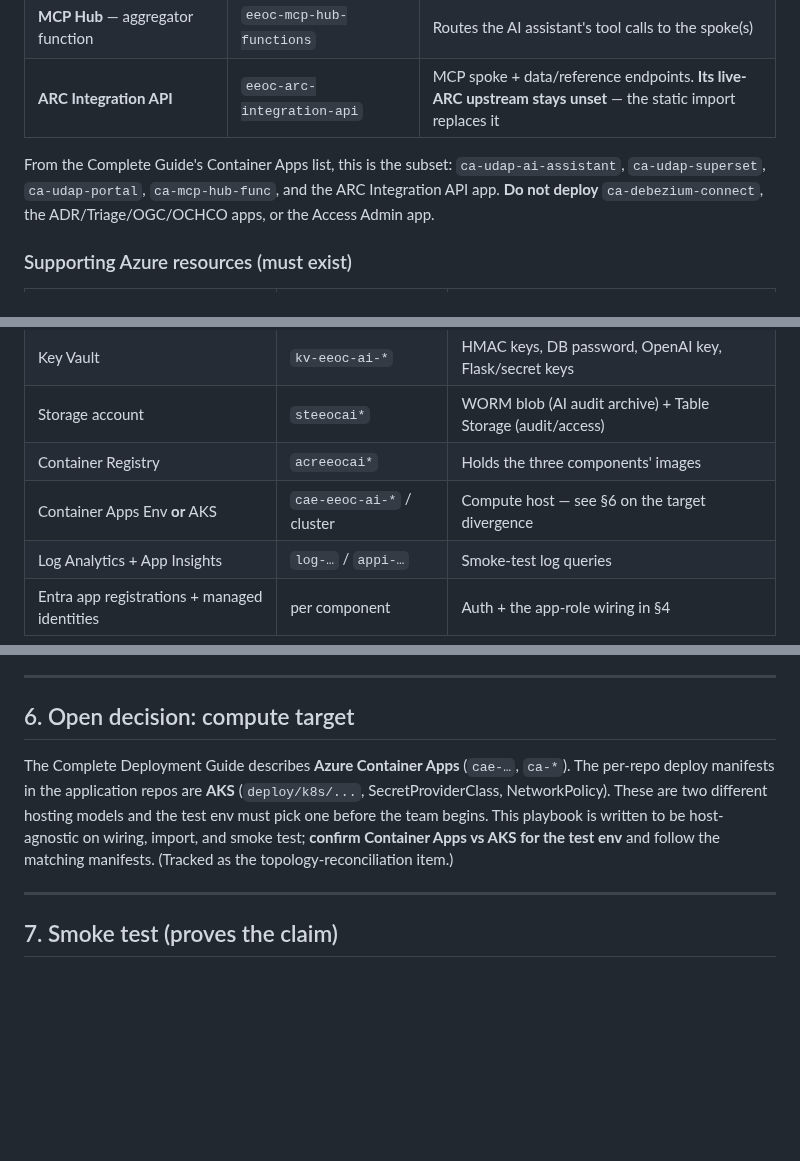
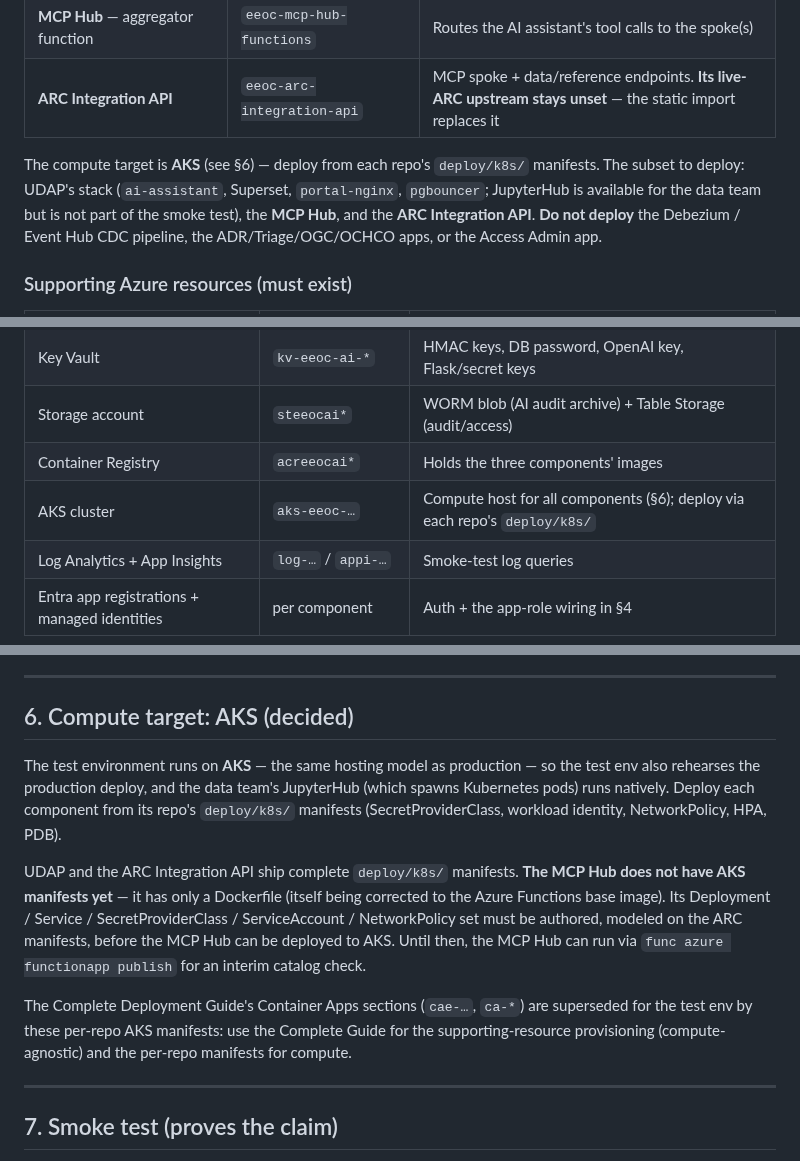
Before and after one commit to derekcentrico/eeoc-ai-platform-docs, a Markdown page: DAES_Test_Environment_Static_Import_Playbook.md, 3 parts joined by grey strips. Drawn GitHub-style; blank space fills up the shorter version.

Commit message:
Settle test-env compute target on AKS (#26)
Record the AKS compute decision for the test environment: it reuses the per-repo deploy/k8s manifests and rehearses the production topology, and runs JupyterHub natively for the data team. Flag the MCP Hub AKS manifest gap (Dockerfile only today) with the func-publish interim. Note the Complete Guide Container Apps sections are superseded for the test env by the per-repo manifests.

```diff
--- a/DAES_Test_Environment_Static_Import_Playbook.md
+++ b/DAES_Test_Environment_Static_Import_Playbook.md
@@ -38,10 +38,11 @@ Access Admin). Those are out of scope for the proof and are not deployed.
 | **MCP Hub** — aggregator function | `eeoc-mcp-hub-functions` | Routes the AI assistant's tool calls to the spoke(s) |
 | **ARC Integration API** | `eeoc-arc-integration-api` | MCP spoke + data/reference endpoints. **Its live-ARC upstream stays unset** — the static import replaces it |
 
-From the Complete Guide's Container Apps list, this is the subset:
-`ca-udap-ai-assistant`, `ca-udap-superset`, `ca-udap-portal`, `ca-mcp-hub-func`, and the ARC
-Integration API app. **Do not deploy** `ca-debezium-connect`, the ADR/Triage/OGC/OCHCO apps,
-or the Access Admin app.
+The compute target is **AKS** (see §6) — deploy from each repo's `deploy/k8s/` manifests. The
+subset to deploy: UDAP's stack (`ai-assistant`, Superset, `portal-nginx`, `pgbouncer`; JupyterHub
+is available for the data team but is not part of the smoke test), the **MCP Hub**, and the
+**ARC Integration API**. **Do not deploy** the Debezium / Event Hub CDC pipeline, the
+ADR/Triage/OGC/OCHCO apps, or the Access Admin app.
 
 ### Supporting Azure resources (must exist)
 
@@ -53,7 +54,7 @@ or the Access Admin app.
 | Key Vault | `kv-eeoc-ai-*` | HMAC keys, DB password, OpenAI key, Flask/secret keys |
 | Storage account | `steeocai*` | WORM blob (AI audit archive) + Table Storage (audit/access) |
 | Container Registry | `acreeocai*` | Holds the three components' images |
-| Container Apps Env **or** AKS | `cae-eeoc-ai-*` / cluster | Compute host — see §6 on the target divergence |
+| AKS cluster | `aks-eeoc-…` | Compute host for all components (§6); deploy via each repo's `deploy/k8s/` |
 | Log Analytics + App Insights | `log-…` / `appi-…` | Smoke-test log queries |
 | Entra app registrations + managed identities | per component | Auth + the app-role wiring in §4 |
 
@@ -127,14 +128,22 @@ are **skipped**. Instead:
 
 ---
 
-## 6. Open decision: compute target
+## 6. Compute target: AKS (decided)
 
-The Complete Deployment Guide describes **Azure Container Apps** (`cae-…`, `ca-*`). The
-per-repo deploy manifests in the application repos are **AKS** (`deploy/k8s/...`,
-SecretProviderClass, NetworkPolicy). These are two different hosting models and the test env
-must pick one before the team begins. This playbook is written to be host-agnostic on wiring,
-import, and smoke test; **confirm Container Apps vs AKS for the test env** and follow the
-matching manifests. (Tracked as the topology-reconciliation item.)
+The test environment runs on **AKS** — the same hosting model as production — so the test env
+also rehearses the production deploy, and the data team's JupyterHub (which spawns Kubernetes
+pods) runs natively. Deploy each component from its repo's `deploy/k8s/` manifests
+(SecretProviderClass, workload identity, NetworkPolicy, HPA, PDB).
+
+UDAP and the ARC Integration API ship complete `deploy/k8s/` manifests. **The MCP Hub does not
+have AKS manifests yet** — it has only a Dockerfile (itself being corrected to the Azure Functions
+base image). Its Deployment / Service / SecretProviderClass / ServiceAccount / NetworkPolicy set
+must be authored, modeled on the ARC manifests, before the MCP Hub can be deployed to AKS. Until
+then, the MCP Hub can run via `func azure functionapp publish` for an interim catalog check.
+
+The Complete Deployment Guide's Container Apps sections (`cae-…`, `ca-*`) are superseded for the
+test env by these per-repo AKS manifests: use the Complete Guide for the supporting-resource
+provisioning (compute-agnostic) and the per-repo manifests for compute.
 
 ---
 
```
